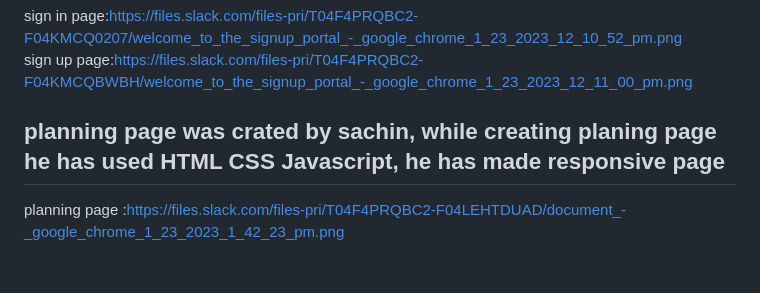
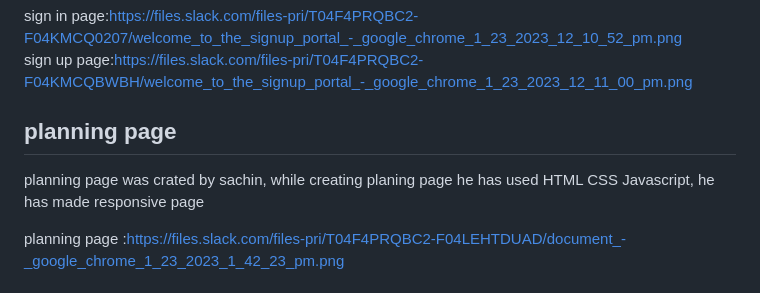
Before and after one commit to sagartiwary/David-s-Bridal-e-commerce-app, a Markdown page: README.md, the part around the change. Rendered like a GitHub page.

Commit message:
Update README.md
README file updated

```diff
--- a/README.md
+++ b/README.md
@@ -22,7 +22,8 @@ sign in page:https://files.slack.com/files-pri/T04F4PRQBC2-F04KMCQ0207/welcome_t
 sign up page:https://files.slack.com/files-pri/T04F4PRQBC2-F04KMCQBWBH/welcome_to_the_signup_portal_-_google_chrome_1_23_2023_12_11_00_pm.png
 
 
-## planning page was crated by sachin, while creating planing page he has used HTML CSS Javascript, he has made responsive page
+## planning page
+planning page was crated by sachin, while creating planing page he has used HTML CSS Javascript, he has made responsive page
 
 planning page :https://files.slack.com/files-pri/T04F4PRQBC2-F04LEHTDUAD/document_-_google_chrome_1_23_2023_1_42_23_pm.png
 
```
